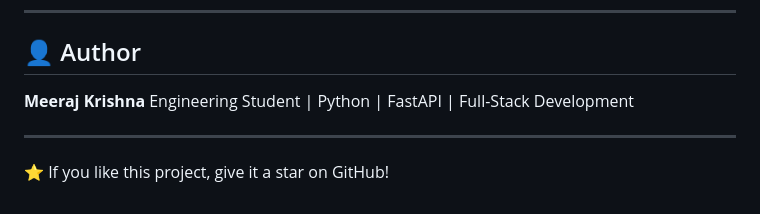
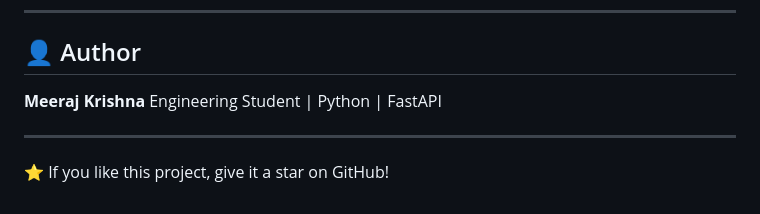
Before and after one commit to meerajkrishna/Hotel-billing-system, a Markdown page: README.md, the part around the change. GitHub-like rendering.

```diff
--- a/README.md
+++ b/README.md
@@ -221,7 +221,7 @@ Response returns a JWT token.
 ## 👤 Author
 
 **Meeraj Krishna**
-Engineering Student | Python | FastAPI | Full-Stack Development
+Engineering Student | Python | FastAPI
 
 ---
 
```
